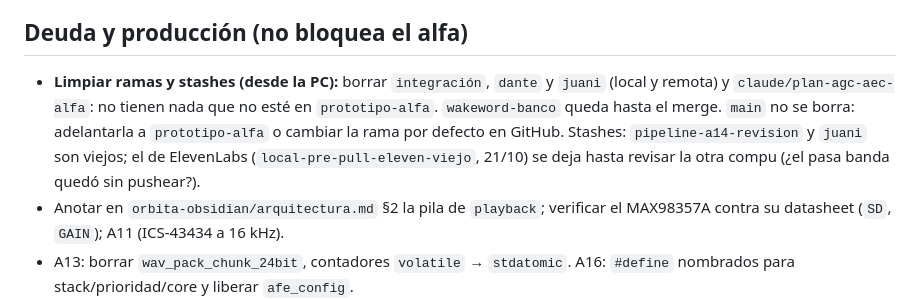
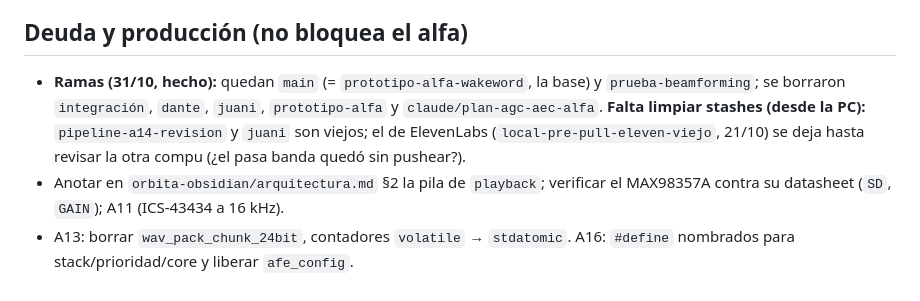
Before and after one commit to dantebarili/hi-orbita, a Markdown page: plan_orbita.md, the part around the change. Rendered like a GitHub page.

Commit message:
plan: ramas ordenadas (main = prototipo-alfa-wakeword + prueba-beamforming); faltan stashes
Co-Authored-By: Claude Opus 5.5 <noreply@anthropic.com>

```diff
--- a/plan_orbita.md
+++ b/plan_orbita.md
@@ -53,7 +53,7 @@ Objetivo: pipeline usable y demostrable a inversores con la placa actual (2 mics
 
 ## Deuda y producción (no bloquea el alfa)
 
-- **Limpiar ramas y stashes (desde la PC):** borrar `integración`, `dante` y `juani` (local y remota) y `claude/plan-agc-aec-alfa`: no tienen nada que no esté en `prototipo-alfa`. `wakeword-banco` queda hasta el merge. `main` no se borra: adelantarla a `prototipo-alfa` o cambiar la rama por defecto en GitHub. Stashes: `pipeline-a14-revision` y `juani` son viejos; el de ElevenLabs (`local-pre-pull-eleven-viejo`, 21/10) se deja hasta revisar la otra compu (¿el pasa banda quedó sin pushear?).
+- **Ramas (31/10, hecho):** quedan `main` (= `prototipo-alfa-wakeword`, la base) y `prueba-beamforming`; se borraron `integración`, `dante`, `juani`, `prototipo-alfa` y `claude/plan-agc-aec-alfa`. **Falta limpiar stashes (desde la PC):** `pipeline-a14-revision` y `juani` son viejos; el de ElevenLabs (`local-pre-pull-eleven-viejo`, 21/10) se deja hasta revisar la otra compu (¿el pasa banda quedó sin pushear?).
 - Anotar en `orbita-obsidian/arquitectura.md` §2 la pila de `playback`; verificar el MAX98357A contra su datasheet (`SD`, `GAIN`); A11 (ICS-43434 a 16 kHz).
 - A13: borrar `wav_pack_chunk_24bit`, contadores `volatile` → `stdatomic`. A16: `#define` nombrados para stack/prioridad/core y liberar `afe_config`.
 - Decisiones abiertas con Juani: ring in lleno (descartar el más viejo), capacidad del ring out (≈ 32,8 s vs. ~60 s), VAD como compuerta de envío (política de privacidad con el cliente), cómo abrir una conversación con un LLM.
```
